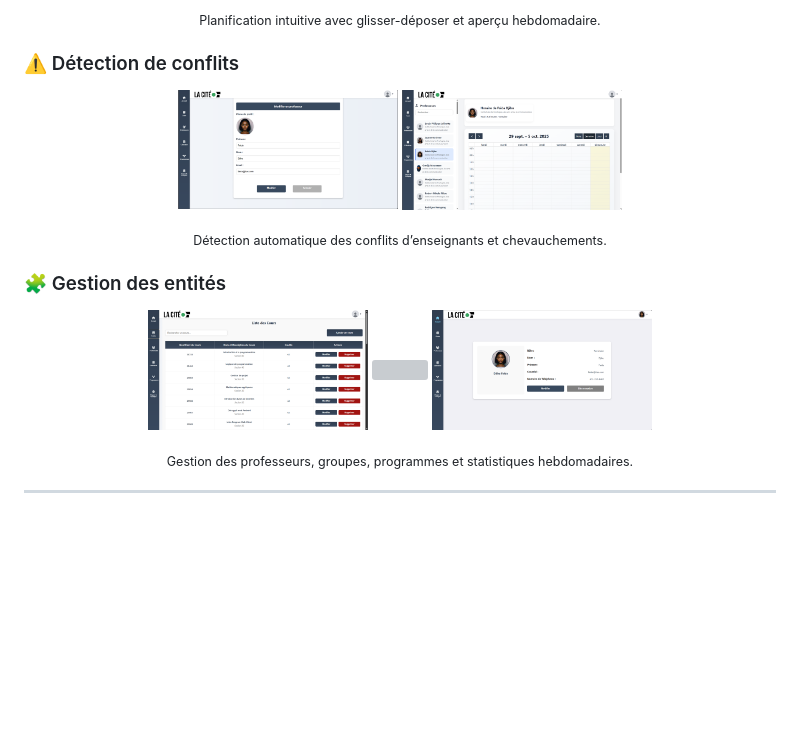
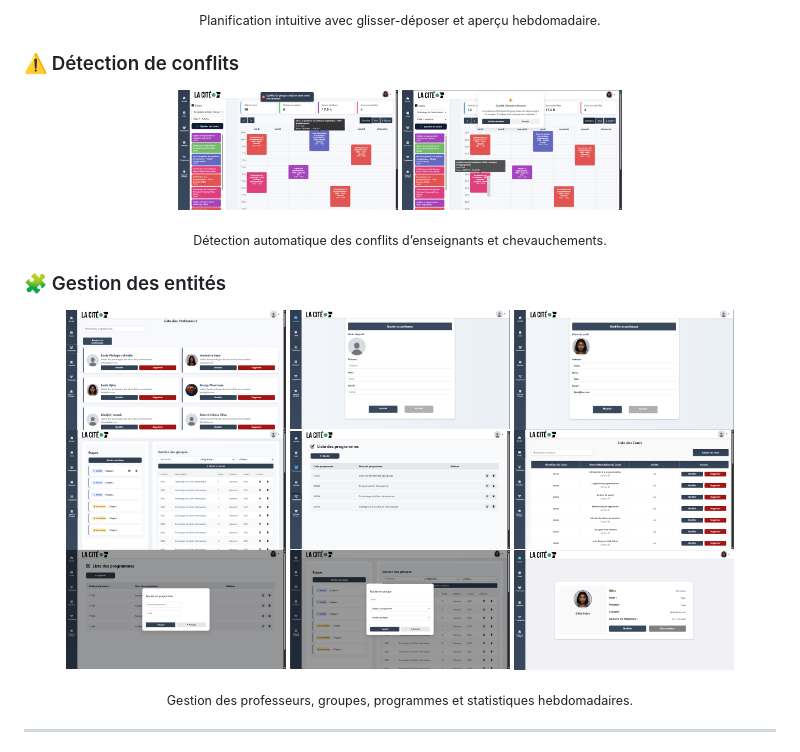
Before and after one commit to faida4/HoraTech, a Markdown page: README.md, the part around the change printed below. Drawn GitHub-style; blank space fills up the shorter version; grey boxes are pictures that could not be loaded.

```diff
--- a/README.md
+++ b/README.md
@@ -52,16 +55,24 @@
 
 ### ⚠️ Détection de conflits
 <p align="center">
-  <img src="images/app4.png" width="220"/>
-  <img src="images/app5.png" width="220"/>
+  <img src="images/app14.png" width="220"/>
+  <img src="images/app15.png" width="220"/>
+
 </p>
 <p align="center"><sub>Détection automatique des conflits d’enseignants et chevauchements.</sub></p>
 
 ### 🧩 Gestion des entités
 <p align="center">
+  <img src="images/app2.png" width="220"/>
+  <img src="images/app3.png" width="220"/>
+  <img src="images/app4.png" width="220"/>
+   <img src="images/app6.png" width="220"/>
+  <img src="images/app7.png" width="220"/>
   <img src="images/app8.png" width="220"/>
-  <img src="images/app9.png" width="220"/>
+   <img src="images/app17.png" width="220"/>
+  <img src="images/app18.png" width="220"/>
   <img src="images/app10.png" width="220"/>
+
 </p>
 <p align="center"><sub>Gestion des professeurs, groupes, programmes et statistiques hebdomadaires.</sub></p>
 
```
Also changed, not shown: other parts of README.md (+5 -2 lines).
